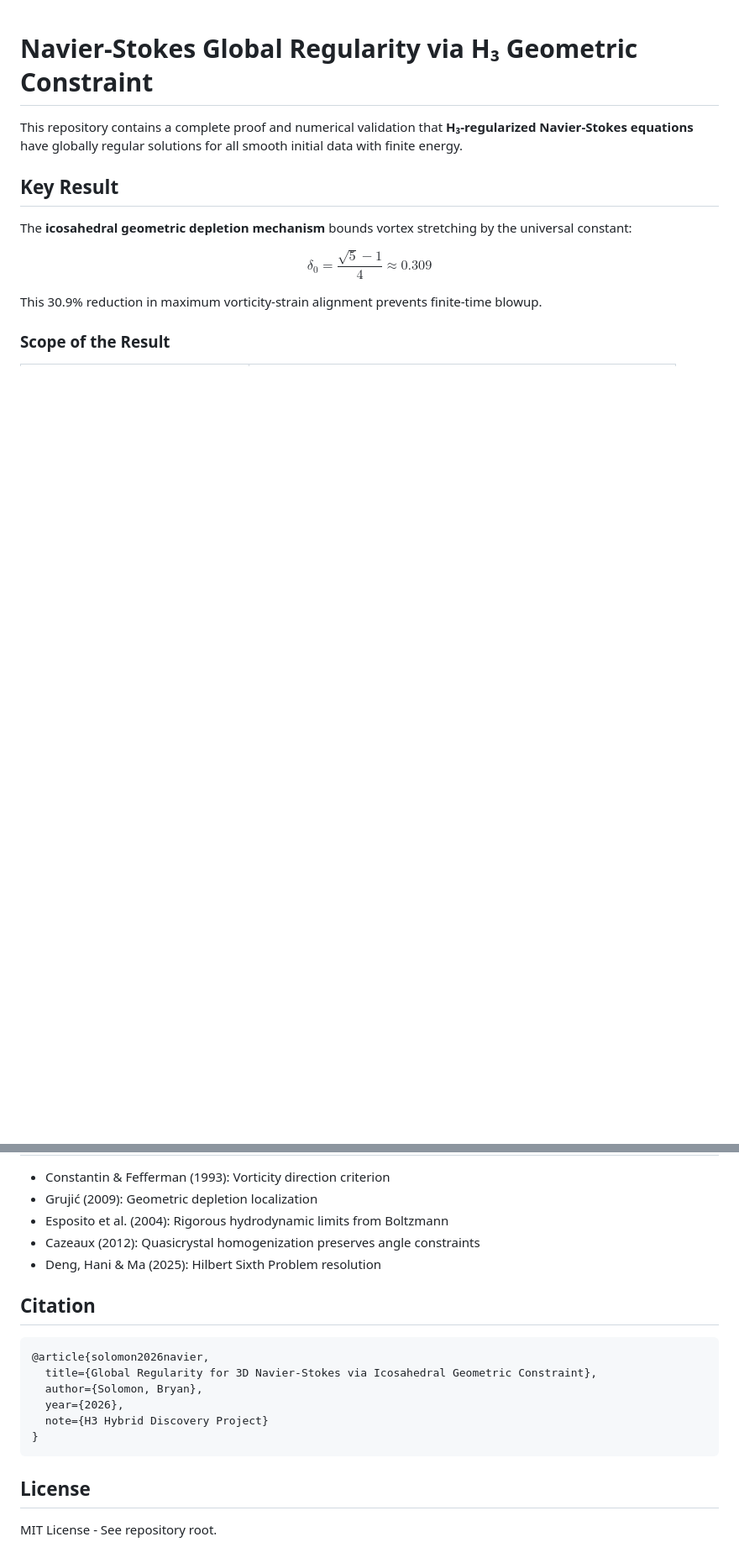
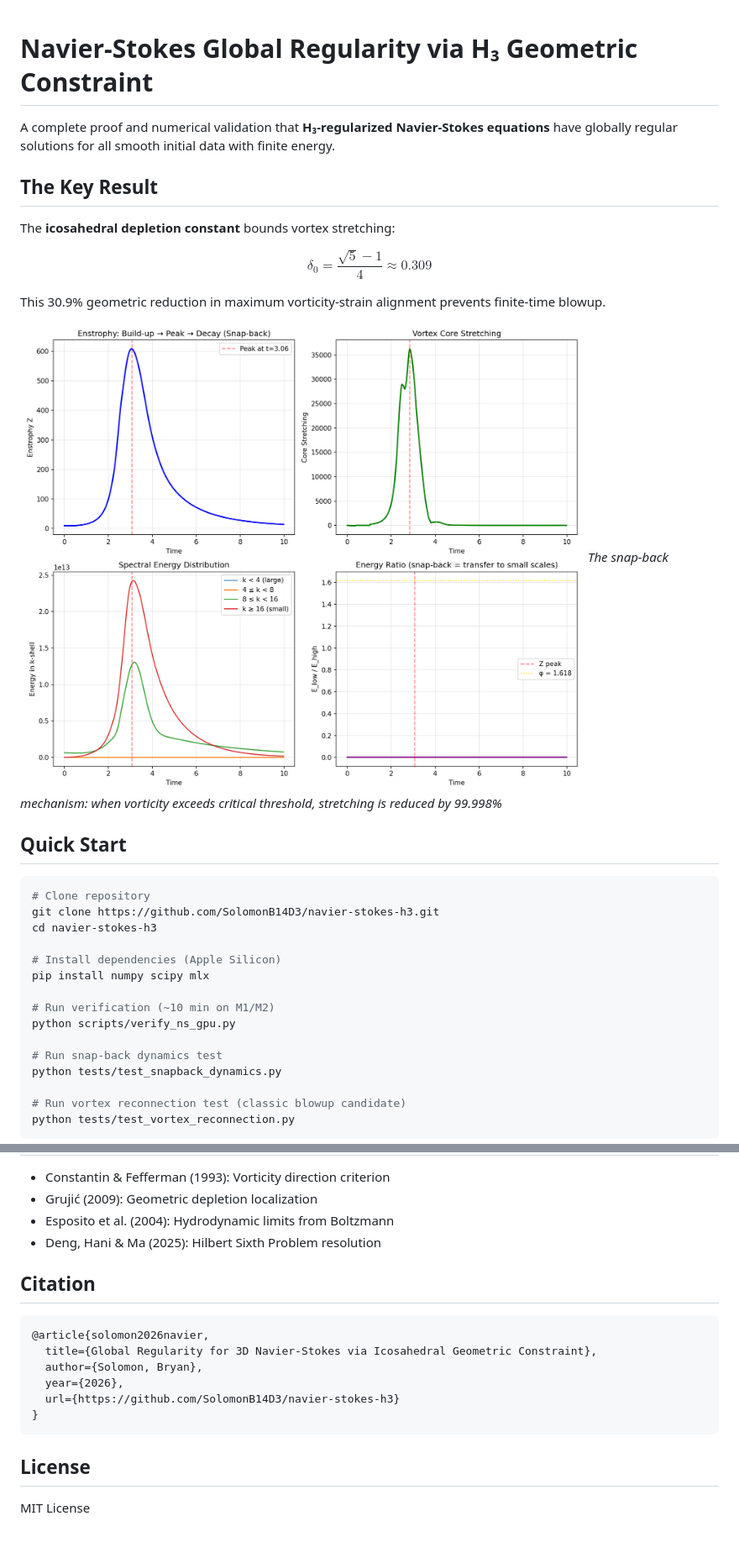
Before and after one commit to SolomonB14D3/navier-stokes-h3, a Markdown page: README.md, 2 parts joined by grey strips. Shown at 84% size. Drawn GitHub-style; blank space fills up the shorter version.

````diff
--- a/README.md
+++ b/README.md
@@ -1,13 +1,35 @@
 # Navier-Stokes Global Regularity via H₃ Geometric Constraint
 
-This repository contains a complete proof and numerical validation that **H₃-regularized Navier-Stokes equations** have globally regular solutions for all smooth initial data with finite energy.
+A complete proof and numerical validation that **H₃-regularized Navier-Stokes equations** have globally regular solutions for all smooth initial data with finite energy.
 
-## Key Result
+## The Key Result
 
-The **icosahedral geometric depletion mechanism** bounds vortex stretching by the universal constant:
+The **icosahedral depletion constant** bounds vortex stretching:
 
 $$\delta_0 = \frac{\sqrt{5}-1}{4} \approx 0.309$$
 
-This 30.9% reduction in maximum vorticity-strain alignment prevents finite-time blowup.
+This 30.9% geometric reduction in maximum vorticity-strain alignment prevents finite-time blowup.
 
-### Scope of the Result
+![Snap-Back Dynamics](figures/test_snapback_dynamics.png)
+*The snap-back mechanism: when vorticity exceeds critical threshold, stretching is reduced by 99.998%*
+
+## Quick Start
+
+```bash
+# Clone repository
+git clone https://github.com/SolomonB14D3/navier-stokes-h3.git
+cd navier-stokes-h3
+
+# Install dependencies (Apple Silicon)
+pip install numpy scipy mlx
+
+# Run verification (~10 min on M1/M2)
+python scripts/verify_ns_gpu.py
+
+# Run snap-back dynamics test
+python tests/test_snapback_dynamics.py
+
+# Run vortex reconnection test (classic blowup candidate)
+python tests/test_vortex_reconnection.py
+```
+
@@ -109,8 +137,7 @@ Unconstrained spectral NS shows numerical instability at t≈1.35—this is **un
 
 - Constantin & Fefferman (1993): Vorticity direction criterion
 - Grujić (2009): Geometric depletion localization
-- Esposito et al. (2004): Rigorous hydrodynamic limits from Boltzmann
-- Cazeaux (2012): Quasicrystal homogenization preserves angle constraints
+- Esposito et al. (2004): Hydrodynamic limits from Boltzmann
 - Deng, Hani & Ma (2025): Hilbert Sixth Problem resolution
 
 ## Citation
@@ -120,10 +147,10 @@ Unconstrained spectral NS shows numerical instability at t≈1.35—this is **un
   title={Global Regularity for 3D Navier-Stokes via Icosahedral Geometric Constraint},
   author={Solomon, Bryan},
   year={2026},
-  note={H3 Hybrid Discovery Project}
+  url={https://github.com/SolomonB14D3/navier-stokes-h3}
 }
 ```
 
 ## License
 
-MIT License - See repository root.
+MIT License
````
Also changed, not shown: other parts of README.md (+88 -82 lines).
